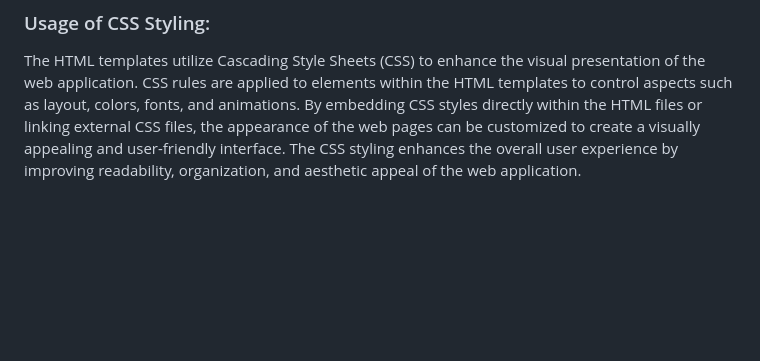
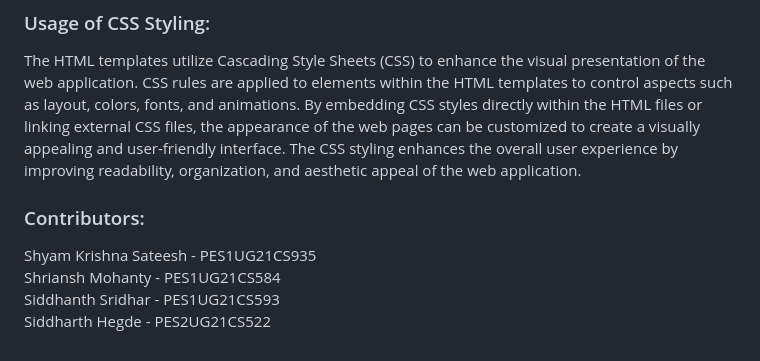
Before and after one commit to shyamksateesh/etcd-data-store, a Markdown page: README.md, the part around the change. Drawn GitHub-style; blank space fills up the shorter version.

```diff
--- a/README.md
+++ b/README.md
@@ -70,3 +70,10 @@ The Flask framework is used to seamlessly integrate frontend HTML templates with
 ### Usage of CSS Styling:
 
 The HTML templates utilize Cascading Style Sheets (CSS) to enhance the visual presentation of the web application. CSS rules are applied to elements within the HTML templates to control aspects such as layout, colors, fonts, and animations. By embedding CSS styles directly within the HTML files or linking external CSS files, the appearance of the web pages can be customized to create a visually appealing and user-friendly interface. The CSS styling enhances the overall user experience by improving readability, organization, and aesthetic appeal of the web application.
+
+### Contributors:
+
+Shyam Krishna Sateesh - PES1UG21CS935
+Shriansh Mohanty - PES1UG21CS584
+Siddhanth Sridhar - PES1UG21CS593
+Siddharth Hegde - PES2UG21CS522
```
